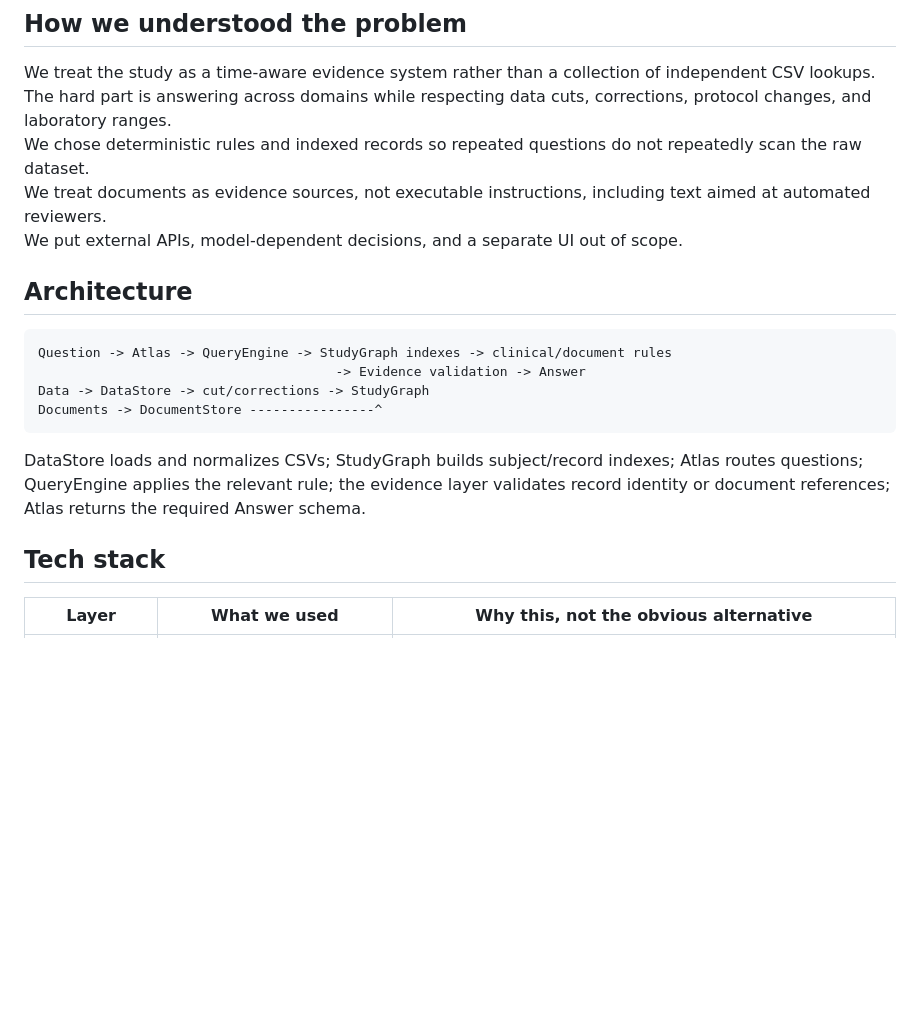
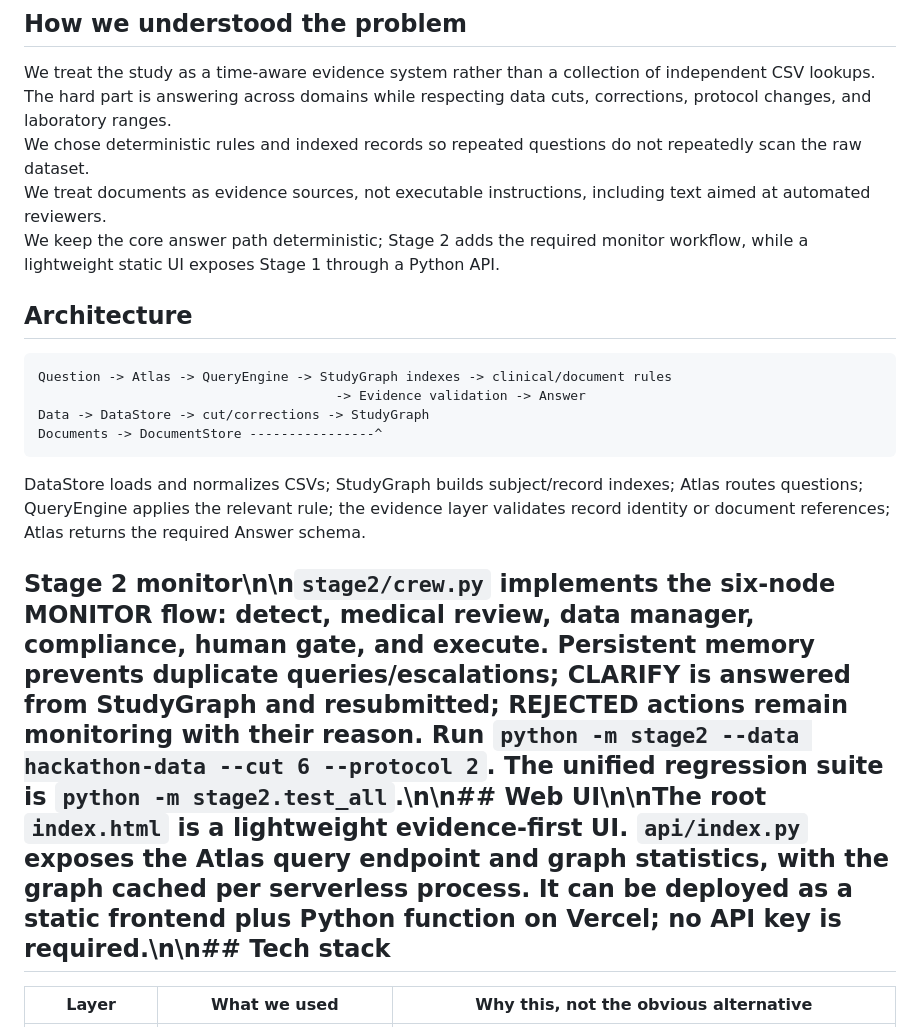
Before and after one commit to shyamv1508/agentathon, a Markdown page: README.md, the part around the change. GitHub-like rendering; blank space fills up the shorter version.

Commit message:
Document Stage 2 and web deployment

```diff
--- a/README.md
+++ b/README.md
@@ -21,7 +21,7 @@ We treat the study as a time-aware evidence system rather than a collection of i
 The hard part is answering across domains while respecting data cuts, corrections, protocol changes, and laboratory ranges.
 We chose deterministic rules and indexed records so repeated questions do not repeatedly scan the raw dataset.
 We treat documents as evidence sources, not executable instructions, including text aimed at automated reviewers.
-We put external APIs, model-dependent decisions, and a separate UI out of scope.
+We keep the core answer path deterministic; Stage 2 adds the required monitor workflow, while a lightweight static UI exposes Stage 1 through a Python API.
 
 ## Architecture
 
@@ -34,7 +34,7 @@ Documents -> DocumentStore ----------------^
 
 DataStore loads and normalizes CSVs; StudyGraph builds subject/record indexes; Atlas routes questions; QueryEngine applies the relevant rule; the evidence layer validates record identity or document references; Atlas returns the required Answer schema.
 
-## Tech stack
+## Stage 2 monitor\n\n`stage2/crew.py` implements the six-node MONITOR flow: detect, medical review, data manager, compliance, human gate, and execute. Persistent memory prevents duplicate queries/escalations; CLARIFY is answered from StudyGraph and resubmitted; REJECTED actions remain monitoring with their reason. Run `python -m stage2 --data hackathon-data --cut 6 --protocol 2`. The unified regression suite is `python -m stage2.test_all`.\n\n## Web UI\n\nThe root `index.html` is a lightweight evidence-first UI. `api/index.py` exposes the Atlas query endpoint and graph statistics, with the graph cached per serverless process. It can be deployed as a static frontend plus Python function on Vercel; no API key is required.\n\n## Tech stack
 
 | Layer | What we used | Why this, not the obvious alternative |
 |---|---|---|
```
